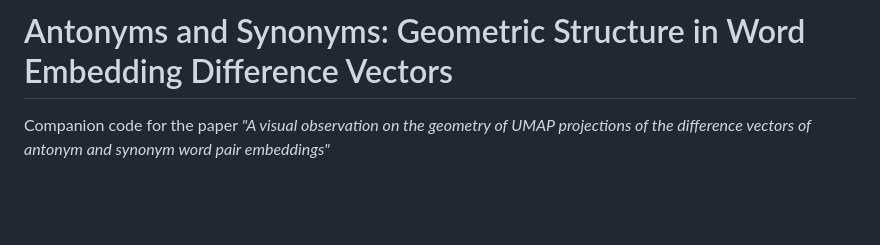
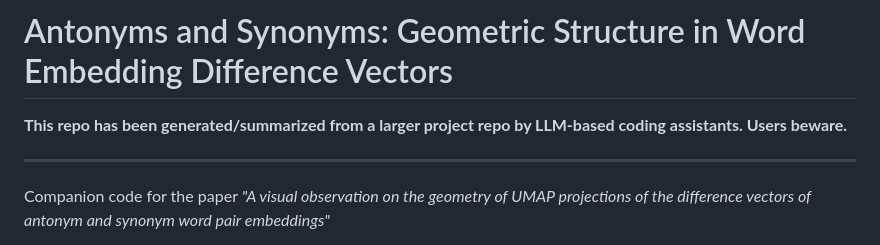
Before and after one commit to ramiluisto/CuriousSwirl, a Markdown page: README.md, the part around one of its changes. Rendered like a GitHub page; blank space fills up the shorter version.

Commit message:
Add LLM-generated repo disclaimer and link LICENSE in README
Made-with: Cursor

```diff
--- a/README.md
+++ b/README.md
@@ -1,4 +1,8 @@
 # Antonyms and Synonyms: Geometric Structure in Word Embedding Difference Vectors
+
+**This repo has been generated/summarized from a larger project repo by LLM-based coding assistants. Users beware.**
+
+---
 
 Companion code for the paper *"A visual observation on the geometry of UMAP projections of the difference vectors of antonym and synonym word pair embeddings"*
 
```
Also changed, not shown: other parts of README.md (+1 -1 lines).
